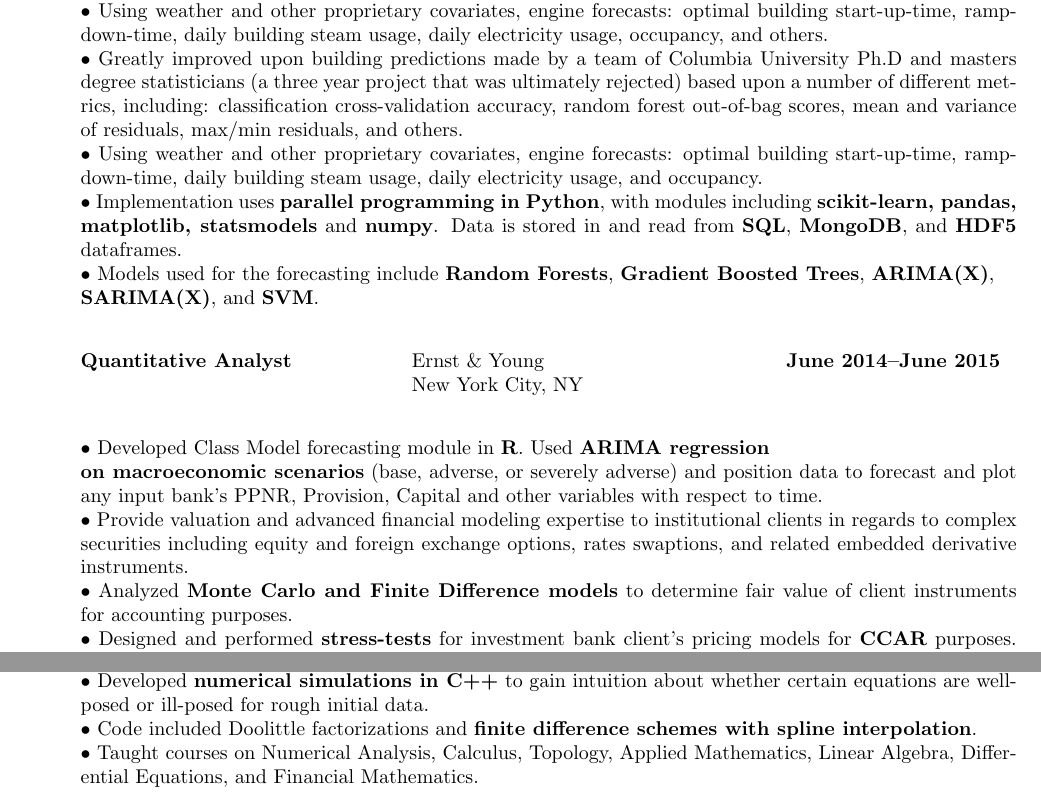
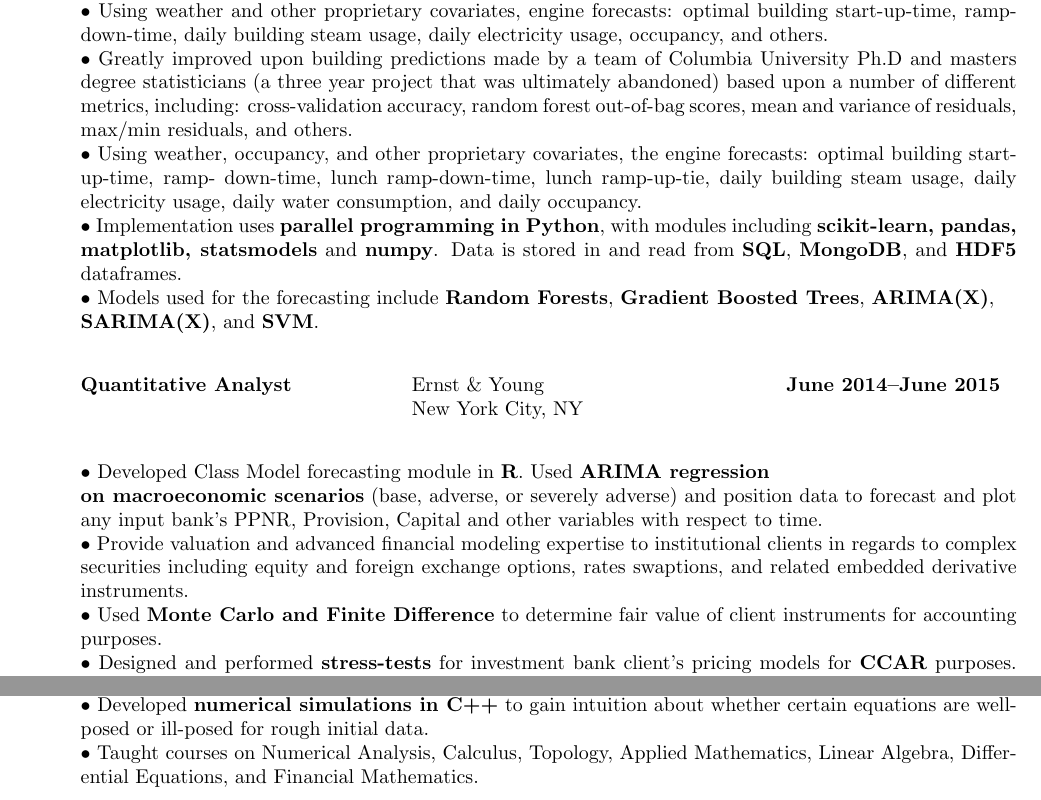
Before and after one commit to dkarapetyan-zz/dotfiles, a LaTeX CV (resume.tex): two parts of page 1 of 2, joined at a grey line, cut so that both start at the same text. Compiled offline with pdfLaTeX.

Commit message:
updates to resume

```diff
--- a/resume.tex
+++ b/resume.tex
@@ -32,12 +32,13 @@ daily building steam usage, daily electricity usage, occupancy, and others. \\
 $\bullet$
 Greatly improved upon building predictions made by a team of Columbia University
 Ph.D and masters degree statisticians (a three year project that was ultimately
-rejected) based upon a number of different metrics,
-including: classification cross-validation accuracy, random forest out-of-bag
+abandoned) based upon a number of different metrics,
+including: cross-validation accuracy, random forest out-of-bag
 scores, mean and variance of residuals, max/min residuals, and others. \\
 $\bullet$
-Using weather and other proprietary covariates, engine forecasts: optimal building start-up-time, ramp-
-down-time, daily building steam usage, daily electricity usage, and occupancy.
+Using weather, occupancy, and other proprietary covariates, the engine forecasts: optimal building start-up-time, ramp-
+down-time, lunch ramp-down-time, lunch ramp-up-tie, daily building steam usage,
+daily electricity usage, daily water consumption, and daily occupancy.
 \\
 $\bullet$
 Implementation uses \textbf{parallel programming in Python},
@@ -62,7 +63,7 @@ institutional clients in regards to complex securities including equity and
 foreign exchange options, rates swaptions, and related embedded derivative
 instruments.  \\
 $\bullet$
-Analyzed \textbf{Monte Carlo and Finite Difference models} to determine fair value of
+Used \textbf{Monte Carlo and Finite Difference} to determine fair value of
 client instruments for accounting purposes.  \\
 $\bullet$ Designed and performed \textbf{stress-tests} for investment bank
 client’s pricing models for \textbf{CCAR} purposes. Evaluated the impact on
@@ -86,8 +87,6 @@ $\bullet$ Publications list with doctoral thesis at \url{http://davidkarapetyan.
 $\bullet$ Developed \textbf{numerical simulations in C++}  to gain
 intuition about whether certain  equations are well-posed
 or ill-posed for rough initial data. \\
-$\bullet$ Code included Doolittle factorizations and \textbf{finite
-difference schemes with spline interpolation}. \\
 $\bullet$ Taught courses on Numerical Analysis, Calculus,
 Topology, Applied Mathematics, Linear Algebra,
 Differential Equations, and Financial Mathematics.
```
